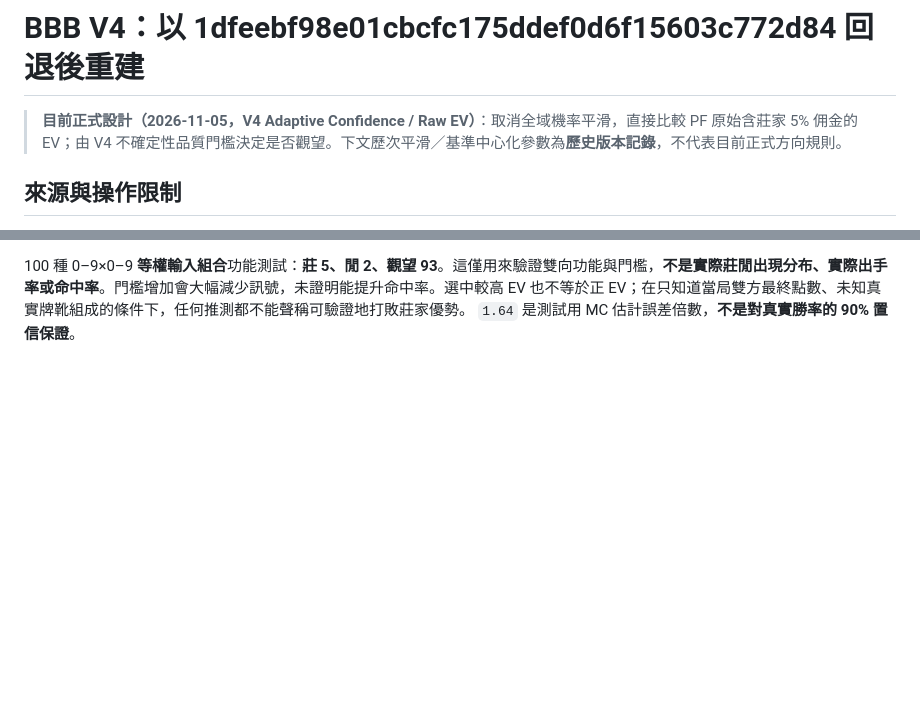
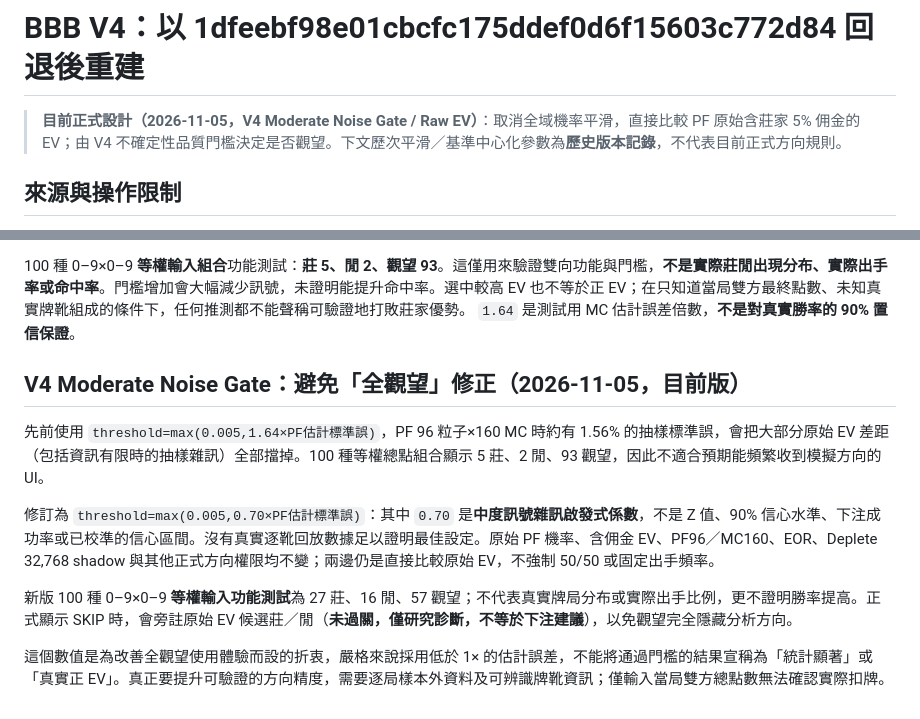
Before and after one commit to zliu53468-ai/BBB, a Markdown page: PF_EOR_V4_RELEASE.md, 2 parts joined by grey strips. GitHub-like rendering; blank space fills up the shorter version.

Commit message:
Document moderate gate tradeoff, all-SKIP regression and simulated candidate display limitations

```diff
--- a/PF_EOR_V4_RELEASE.md
+++ b/PF_EOR_V4_RELEASE.md
@@ -1,6 +1,6 @@
 # BBB V4：以 1dfeebf98e01cbcfc175ddef0d6f15603c772d84 回退後重建
 
-> **目前正式設計（2026-11-05，V4 Adaptive Confidence / Raw EV）**：取消全域機率平滑，直接比較 PF 原始含莊家 5% 佣金的 EV；由 V4 不確定性品質門檻決定是否觀望。下文歷次平滑／基準中心化參數為**歷史版本記錄**，不代表目前正式方向規則。
+> **目前正式設計（2026-11-05，V4 Moderate Noise Gate / Raw EV）**：取消全域機率平滑，直接比較 PF 原始含莊家 5% 佣金的 EV；由 V4 不確定性品質門檻決定是否觀望。下文歷次平滑／基準中心化參數為**歷史版本記錄**，不代表目前正式方向規則。
 
 ## 來源與操作限制
 
@@ -124,3 +124,13 @@ node test_end_analysis_reload.js
 * **品質**：PF 權重 ESS、祖先多樣性、likelihood 診斷構成品質評分，低於 `0.50` 觀望。原始 P(B/P/T)、EV 全數原樣保留，不再使用 `adaptiveScoreSmoother` 或舊 `earlyShoeGuard`。
 
 100 種 0–9×0–9 **等權輸入組合**功能測試：**莊 5、閒 2、觀望 93**。這僅用來驗證雙向功能與門檻，**不是實際莊閒出現分布、實際出手率或命中率**。門檻增加會大幅減少訊號，未證明能提升命中率。選中較高 EV 也不等於正 EV；在只知道當局雙方最終點數、未知真實牌靴組成的條件下，任何推測都不能聲稱可驗證地打敗莊家優勢。 `1.64` 是測試用 MC 估計誤差倍數，**不是對真實勝率的 90% 置信保證**。
+
+## V4 Moderate Noise Gate：避免「全觀望」修正（2026-11-05，目前版）
+
+先前使用 `threshold=max(0.005,1.64×PF估計標準誤)`，PF 96 粒子×160 MC 時約有 1.56% 的抽樣標準誤，會把大部分原始 EV 差距（包括資訊有限時的抽樣雜訊）全部擋掉。100 種等權總點組合顯示 5 莊、2 閒、93 觀望，因此不適合預期能頻繁收到模擬方向的 UI。
+
+修訂為 `threshold=max(0.005,0.70×PF估計標準誤)`：其中 `0.70` 是**中度訊號雜訊啟發式係數**，不是 Z 值、90% 信心水準、下注成功率或已校準的信心區間。沒有真實逐靴回放數據足以證明最佳設定。原始 PF 機率、含佣金 EV、PF96／MC160、EOR、Deplete 32,768 shadow 與其他正式方向權限均不變；兩邊仍是直接比較原始 EV，不強制 50/50 或固定出手頻率。
+
+新版 100 種 0–9×0–9 **等權輸入功能測試**為 27 莊、16 閒、57 觀望；不代表真實牌局分布或實際出手比例，更不證明勝率提高。正式顯示 SKIP 時，會旁註原始 EV 候選莊／閒（**未過關，僅研究診斷，不等於下注建議**），以免觀望完全隱藏分析方向。
+
+這個數值是為改善全觀望使用體驗而設的折衷，嚴格來說採用低於 1× 的估計誤差，不能將通過門檻的結果宣稱為「統計顯著」或「真實正 EV」。真正要提升可驗證的方向精度，需要逐局樣本外資料及可辨識牌靴資訊；僅輸入當局雙方總點數無法確認實際扣牌。
```
